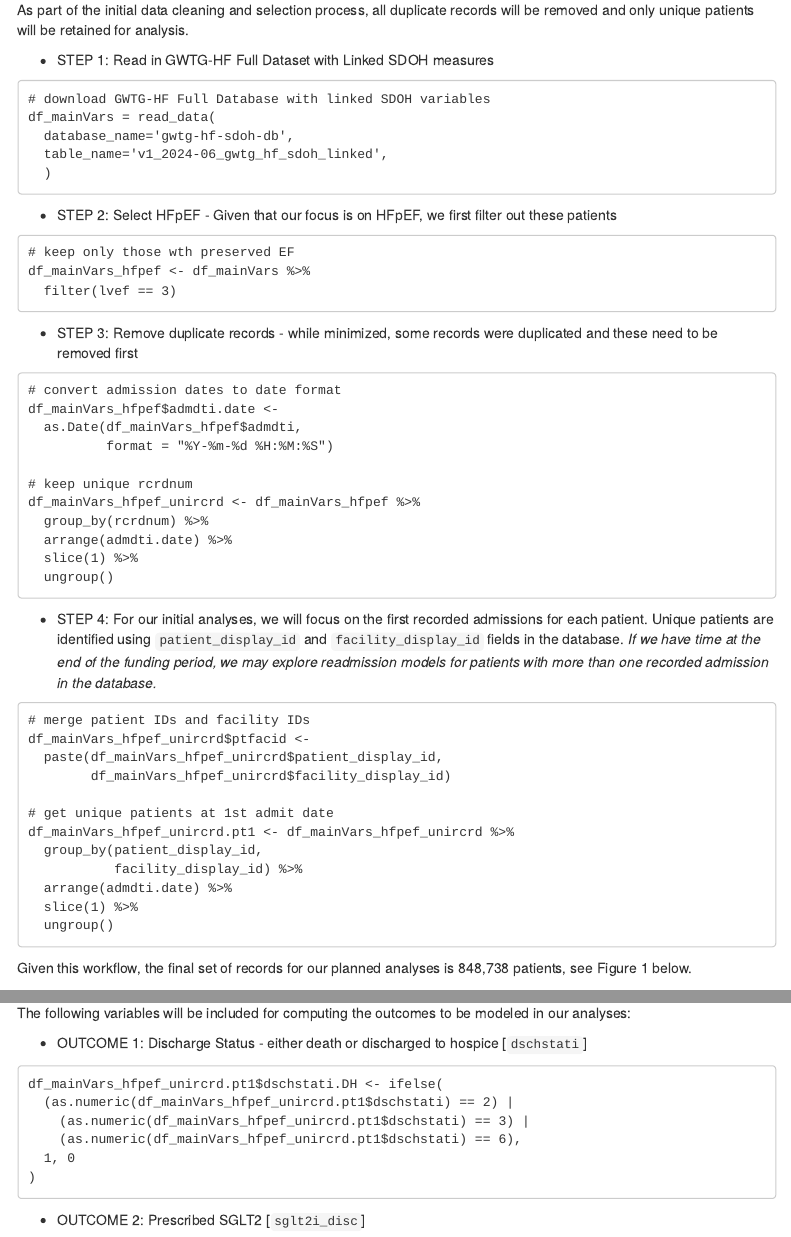
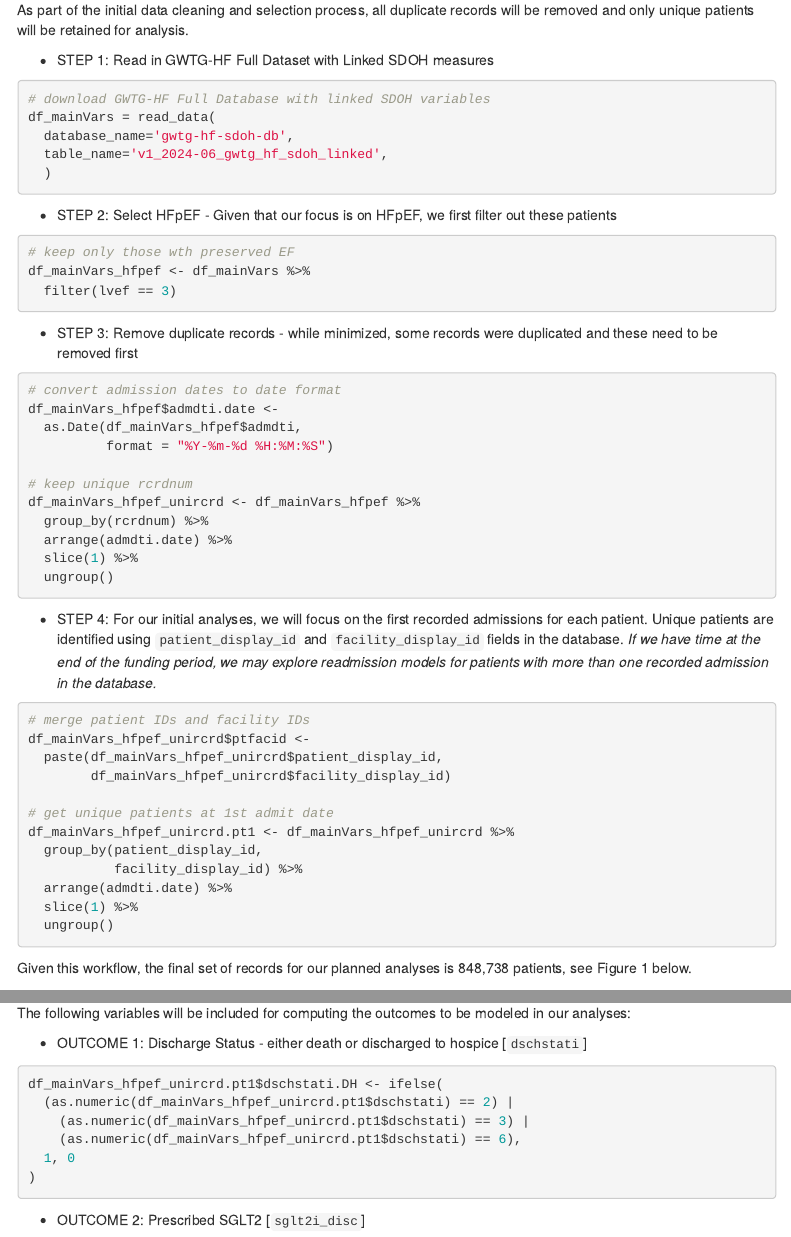
Before and after one commit to melindahiggins2000/AHA2025_GWTG_HF_SDOH, an R Markdown document (MelindaHiggins_GWTG_HFSDOH_April2025_Proposal.Rmd): the page in a window 1100 px wide, from 2520 px down, and a second part further down, joined at a grey line. Rendered offline with R 4.5, knitr and Pandoc, with nearby package versions; some code elsewhere in the file could not run offline; menus at the side of the page are left out.

````diff
--- a/MelindaHiggins_GWTG_HFSDOH_April2025_Proposal.Rmd
+++ b/MelindaHiggins_GWTG_HFSDOH_April2025_Proposal.Rmd
@@ -111,7 +111,7 @@
 
 * STEP 1: Read in GWTG-HF Full Dataset with Linked SDOH measures
 
-```
+```{r echo=TRUE,eval=FALSE}
 # download GWTG-HF Full Database with linked SDOH variables
 df_mainVars = read_data(
   database_name='gwtg-hf-sdoh-db',
@@ -121,7 +121,7 @@
 
 * STEP 2: Select HFpEF - Given that our focus is on HFpEF, we first filter out these patients
 
-```
+```{r echo=TRUE,eval=FALSE}
 # keep only those wth preserved EF
 df_mainVars_hfpef <- df_mainVars %>%
   filter(lvef == 3)
@@ -129,7 +129,7 @@
 
 * STEP 3: Remove duplicate records - while minimized, some records were duplicated and these need to be removed first
 
-```
+```{r echo=TRUE,eval=FALSE}
 # convert admission dates to date format
 df_mainVars_hfpef$admdti.date <-
   as.Date(df_mainVars_hfpef$admdti,
@@ -145,7 +145,7 @@
 
 * STEP 4: For our initial analyses, we will focus on the first recorded admissions for each patient. Unique patients are identified using `patient_display_id` and `facility_display_id` fields in the database. _If we have time at the end of the funding period, we may explore readmission models for patients with more than one recorded admission in the database._
 
-```
+```{r echo=TRUE,eval=FALSE}
 # merge patient IDs and facility IDs
 df_mainVars_hfpef_unircrd$ptfacid <-
   paste(df_mainVars_hfpef_unircrd$patient_display_id,
@@ -171,7 +171,8 @@
 The following variables will be included for computing the outcomes to be modeled in our analyses:
 
 * OUTCOME 1: Discharge Status - either death or discharged to hospice [`dschstati`]
-```
+
+```{r echo=TRUE,eval=FALSE}
 df_mainVars_hfpef_unircrd.pt1$dschstati.DH <- ifelse(
   (as.numeric(df_mainVars_hfpef_unircrd.pt1$dschstati) == 2) |
     (as.numeric(df_mainVars_hfpef_unircrd.pt1$dschstati) == 3) |
````
Also changed, not shown: MelindaHiggins_GWTG_HFSDOH_April2025_Proposal.html, README.md, MelindaHiggins_GWTG_HFSDOH_April2025_Proposal.Rmd (11 more changed lines).
